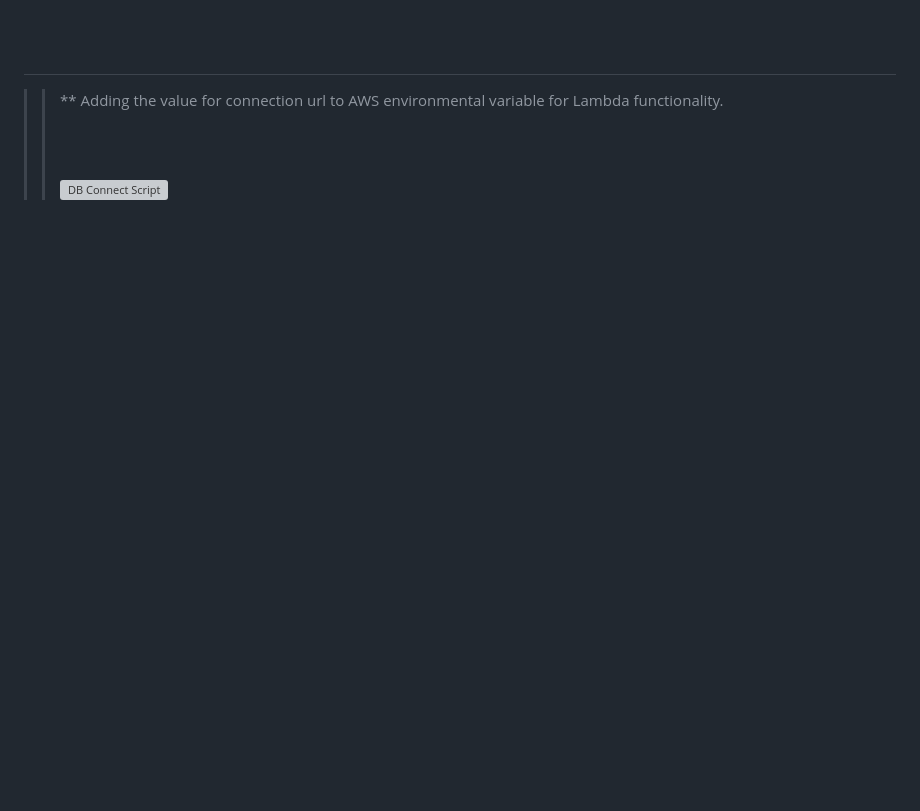
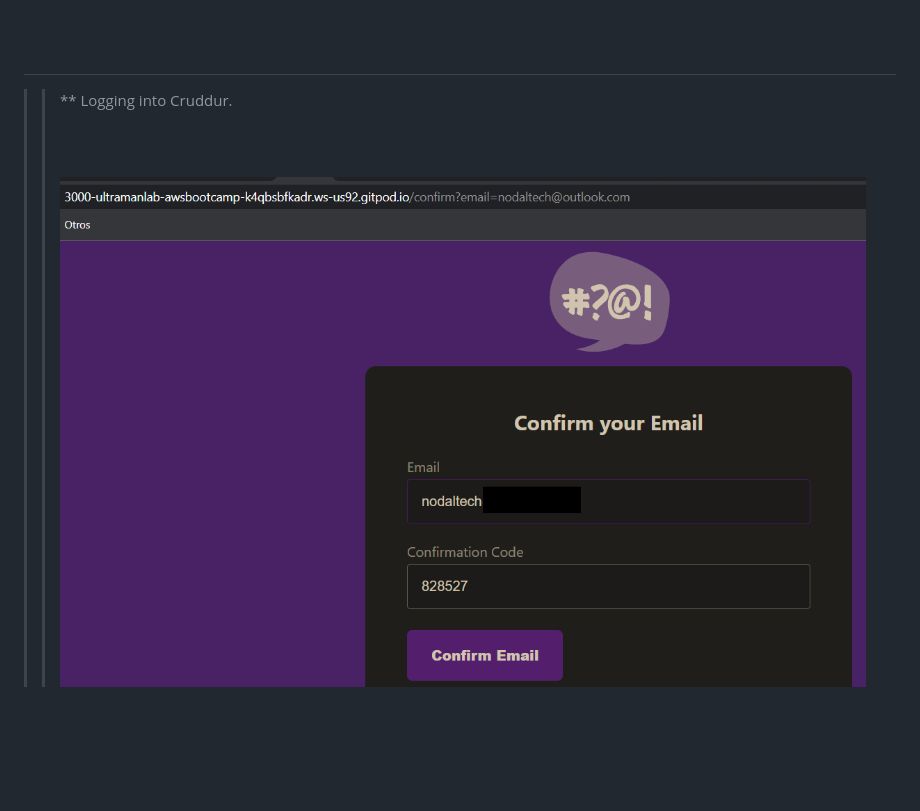
Before and after one commit to ultraman-labs/cruddur-to-rails, a Markdown page: journal/week4.md, the part around the change printed below. Drawn GitHub-style; blank space fills up the shorter version; grey boxes are pictures that could not be loaded.

```diff
--- a/journal/week4.md
+++ b/journal/week4.md
@@ -118,8 +118,8 @@
 <br><br><br><br><br><br>
  ---
 
- >> ** Adding the value for connection url to AWS environmental variable for Lambda functionality. <br><br><br><br>
-  ![DB Connect Script](../_docs/assets/week4/addingenvvar.png)
+ >> ** Logging into Cruddur. <br><br><br><br>
+  ![DB Connect Script](../_docs/assets/week4/confirmemail.png)
 
 <br><br><br><br><br><br>
  ---
```
Also changed, not shown: other parts of journal/week4.md (+12 -0 lines).
